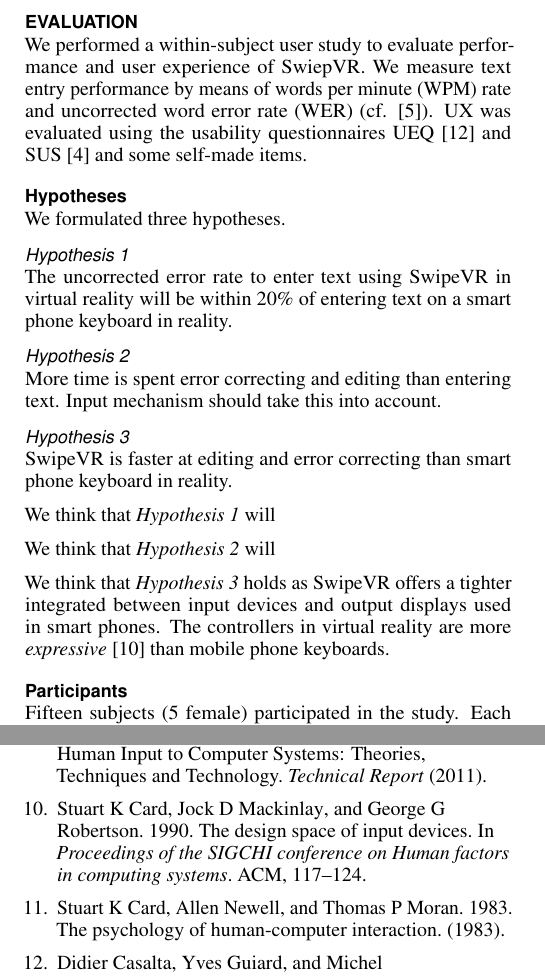
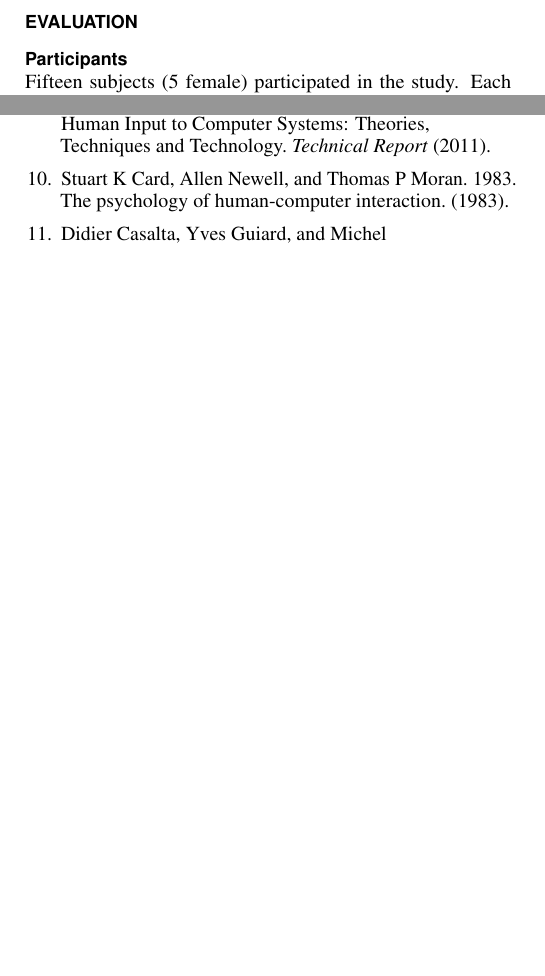
Before and after one commit to virtualrealitymichael/swipevr, a LaTeX document (p.tex, which reads experiment.tex): two parts of the columns of pages 6 and 10 of 13 before the commit and two parts of the columns of pages 6 and 10 of 12 after it, joined at a grey line, cut so that both start at the same text, the shorter picture padded with empty space. Compiled offline with pdfLaTeX.

Commit message:
Update experiment.tex

```diff
--- a/experiment.tex
+++ b/experiment.tex
@@ -1,31 +1,4 @@
 \section{Evaluation}
-We performed a within-subject user study to evaluate performance and user experience of SwiepVR.
-We measure text entry performance by means of words per minute (WPM) rate and uncorrected word error rate (WER) (cf. [5]). UX was evaluated using the usability
-questionnaires UEQ [12] and SUS [4] and some self-made items.
-
-
-\subsection{Hypotheses}
-We formulated three hypotheses.
-
-\subsubsection{Hypothesis 1}
-The uncorrected error rate to enter text using SwipeVR in virtual reality will be within 20\% of entering text on a smart phone keyboard in reality.
-
-\subsubsection{Hypothesis 2}
-More time is spent error correcting and editing than entering text.  Input mechanism should take this into account.
-
-\subsubsection{Hypothesis 3}
-SwipeVR is faster at editing and error correcting than smart phone keyboard in reality.
-
-%\subsubsection{Hypothesis 4}
-%Something about using multiple input mechanisms that don't conflict with each other. Error correction will not overlap in bandwidth with text entry.
-
-We think that \textit{Hypothesis 1} will
-
-We think that \textit{Hypothesis 2} will
-
-We think that \textit{Hypothesis 3} holds as SwipeVR offers a tighter integrated between input devices and output displays used in smart phones.
-The controllers in virtual reality are more \textit{expressive}~\cite{card1990design} than mobile phone keyboards.
-
 \subsection{Participants}
 Fifteen subjects (5 female) participated in the study.
 Each subject took about 30 minutes to complete the study.
```
